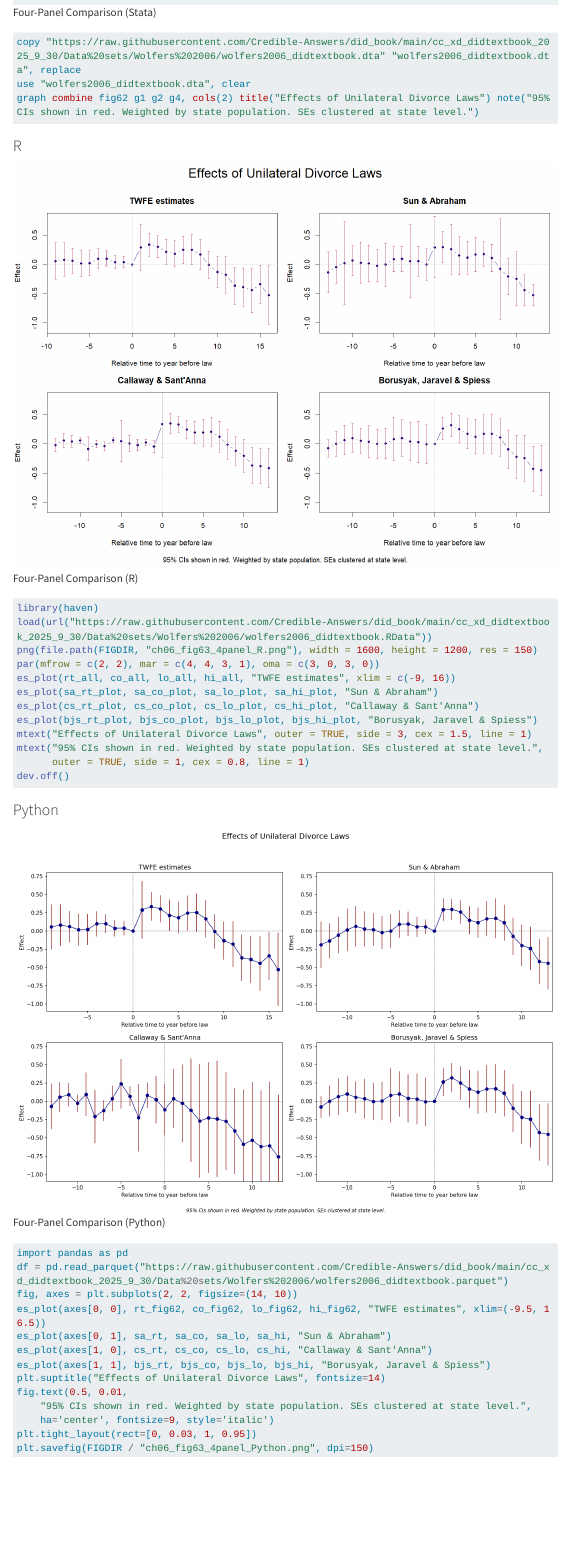
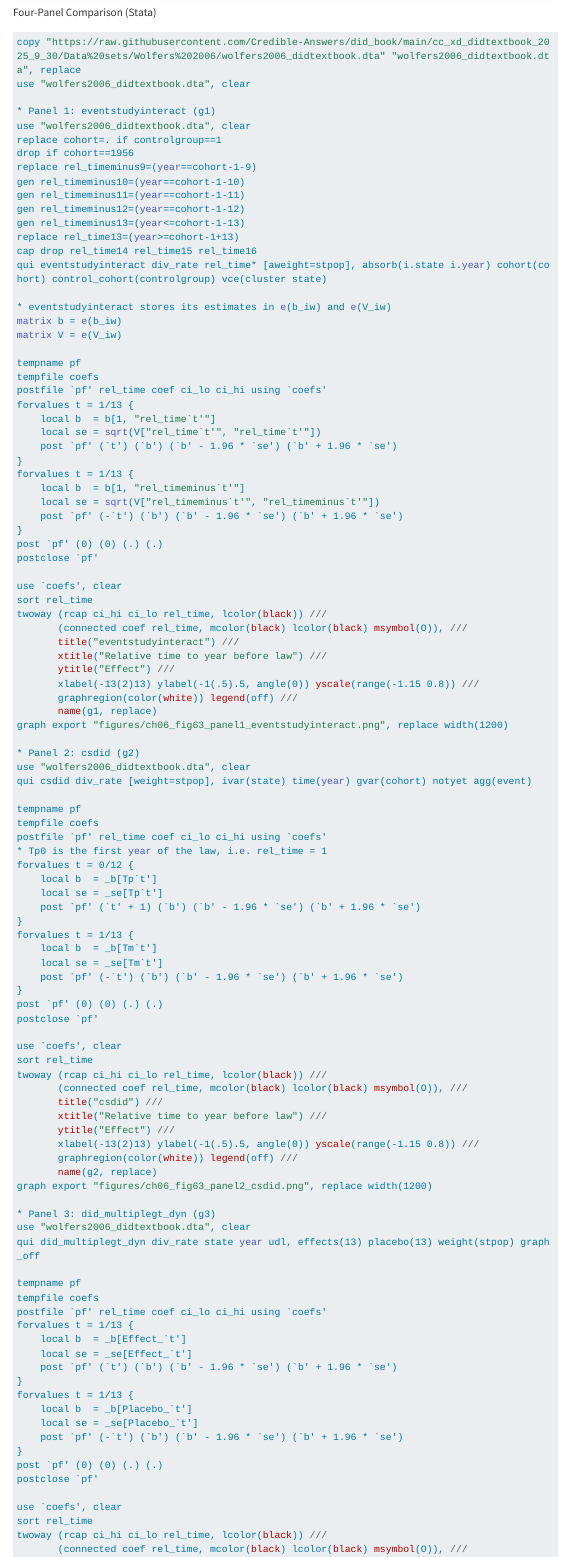
Before and after one commit to Credible-Answers/did_book, a Quarto document (did_book_final/chapters/ch06.qmd): the page in a window 1100 px wide, from 2000 px down before the commit and from 1910 px down after it, so that both start at the same text. Rendered offline with R 4.5, knitr and Pandoc in place of Quarto, with nearby package versions; menus at the side of the page are left out; long lines of code are wrapped.

Commit message:
chapter 6 update
Commit only files in /did_book_final to avoid conflicts in main/docs

````diff
--- a/did_book_final/chapters/ch06.qmd
+++ b/did_book_final/chapters/ch06.qmd
@@ -2002,4 +2001,106 @@
 ``` stata
 copy "https://raw.githubusercontent.com/Credible-Answers/did_book/main/cc_xd_didtextbook_2025_9_30/Data%20sets/Wolfers%202006/wolfers2006_didtextbook.dta" "wolfers2006_didtextbook.dta", replace
 use "wolfers2006_didtextbook.dta", clear
-graph combine fig62 g1 g2 g4, cols(2) title("Effects of Unilateral Divorce Laws") note("95% CIs shown in red. Weighted by state population. SEs clustered at state level.")
+
+* Panel 1: eventstudyinteract (g1)
+use "wolfers2006_didtextbook.dta", clear
+replace cohort=. if controlgroup==1
+drop if cohort==1956
+replace rel_timeminus9=(year==cohort-1-9)
+gen rel_timeminus10=(year==cohort-1-10)
+gen rel_timeminus11=(year==cohort-1-11)
+gen rel_timeminus12=(year==cohort-1-12)
+gen rel_timeminus13=(year<=cohort-1-13)
+replace rel_time13=(year>=cohort-1+13)
+cap drop rel_time14 rel_time15 rel_time16
+qui eventstudyinteract div_rate rel_time* [aweight=stpop], absorb(i.state i.year) cohort(cohort) control_cohort(controlgroup) vce(cluster state)
+
+* eventstudyinteract stores its estimates in e(b_iw) and e(V_iw)
+matrix b = e(b_iw)
+matrix V = e(V_iw)
+
+tempname pf
+tempfile coefs
+postfile `pf' rel_time coef ci_lo ci_hi using `coefs'
+forvalues t = 1/13 {
+    local b  = b[1, "rel_time`t'"]
+    local se = sqrt(V["rel_time`t'", "rel_time`t'"])
+    post `pf' (`t') (`b') (`b' - 1.96 * `se') (`b' + 1.96 * `se')
+}
+forvalues t = 1/13 {
+    local b  = b[1, "rel_timeminus`t'"]
+    local se = sqrt(V["rel_timeminus`t'", "rel_timeminus`t'"])
+    post `pf' (-`t') (`b') (`b' - 1.96 * `se') (`b' + 1.96 * `se')
+}
+post `pf' (0) (0) (.) (.)
+postclose `pf'
+
+use `coefs', clear
+sort rel_time
+twoway (rcap ci_hi ci_lo rel_time, lcolor(black)) ///
+       (connected coef rel_time, mcolor(black) lcolor(black) msymbol(O)), ///
+       title("eventstudyinteract") ///
+       xtitle("Relative time to year before law") ///
+       ytitle("Effect") ///
+       xlabel(-13(2)13) ylabel(-1(.5).5, angle(0)) yscale(range(-1.15 0.8)) ///
+       graphregion(color(white)) legend(off) ///
+       name(g1, replace)
+graph export "figures/ch06_fig63_panel1_eventstudyinteract.png", replace width(1200)
+
+* Panel 2: csdid (g2)
+use "wolfers2006_didtextbook.dta", clear
+qui csdid div_rate [weight=stpop], ivar(state) time(year) gvar(cohort) notyet agg(event)
+
+tempname pf
+tempfile coefs
+postfile `pf' rel_time coef ci_lo ci_hi using `coefs'
+* Tp0 is the first year of the law, i.e. rel_time = 1
+forvalues t = 0/12 {
+    local b  = _b[Tp`t']
+    local se = _se[Tp`t']
+    post `pf' (`t' + 1) (`b') (`b' - 1.96 * `se') (`b' + 1.96 * `se')
+}
+forvalues t = 1/13 {
+    local b  = _b[Tm`t']
+    local se = _se[Tm`t']
+    post `pf' (-`t') (`b') (`b' - 1.96 * `se') (`b' + 1.96 * `se')
+}
+post `pf' (0) (0) (.) (.)
+postclose `pf'
+
+use `coefs', clear
+sort rel_time
+twoway (rcap ci_hi ci_lo rel_time, lcolor(black)) ///
+       (connected coef rel_time, mcolor(black) lcolor(black) msymbol(O)), ///
+       title("csdid") ///
+       xtitle("Relative time to year before law") ///
+       ytitle("Effect") ///
+       xlabel(-13(2)13) ylabel(-1(.5).5, angle(0)) yscale(range(-1.15 0.8)) ///
+       graphregion(color(white)) legend(off) ///
+       name(g2, replace)
+graph export "figures/ch06_fig63_panel2_csdid.png", replace width(1200)
+
+* Panel 3: did_multiplegt_dyn (g3)
+use "wolfers2006_didtextbook.dta", clear
+qui did_multiplegt_dyn div_rate state year udl, effects(13) placebo(13) weight(stpop) graph_off
+
+tempname pf
+tempfile coefs
+postfile `pf' rel_time coef ci_lo ci_hi using `coefs'
+forvalues t = 1/13 {
+    local b  = _b[Effect_`t']
+    local se = _se[Effect_`t']
+    post `pf' (`t') (`b') (`b' - 1.96 * `se') (`b' + 1.96 * `se')
+}
+forvalues t = 1/13 {
+    local b  = _b[Placebo_`t']
+    local se = _se[Placebo_`t']
+    post `pf' (-`t') (`b') (`b' - 1.96 * `se') (`b' + 1.96 * `se')
+}
+post `pf' (0) (0) (.) (.)
+postclose `pf'
+
+use `coefs', clear
+sort rel_time
+twoway (rcap ci_hi ci_lo rel_time, lcolor(black)) ///
+       (connected coef rel_time, mcolor(black) lcolor(black) msymbol(O)), ///
````
Also changed, not shown: did_book_final/docs/search.json, did_book_final/figures/ch06_fig63_4panel.png (deleted), did_book_final/figures/ch06_fig63_4panel_stata.png (added), did_book_final/chapters/ch06.qmd (78 more changed lines), 2 other files.
